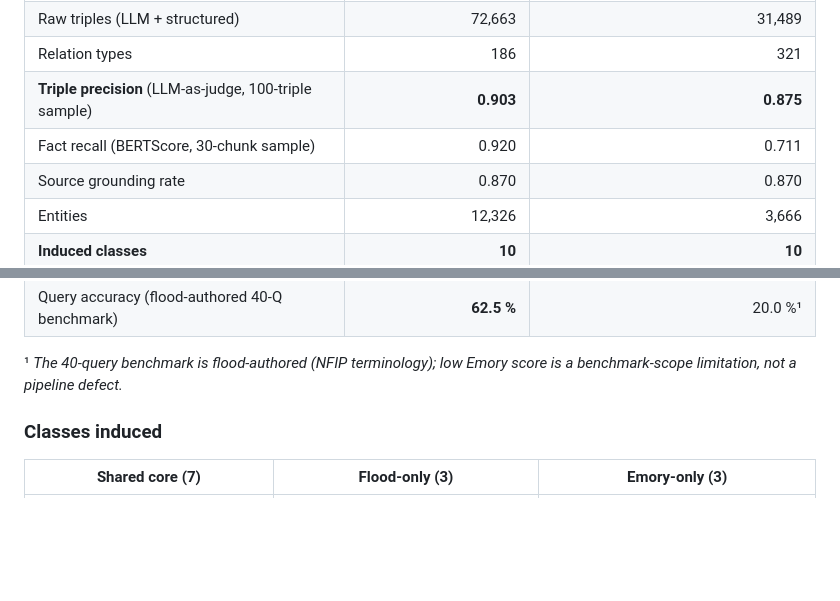
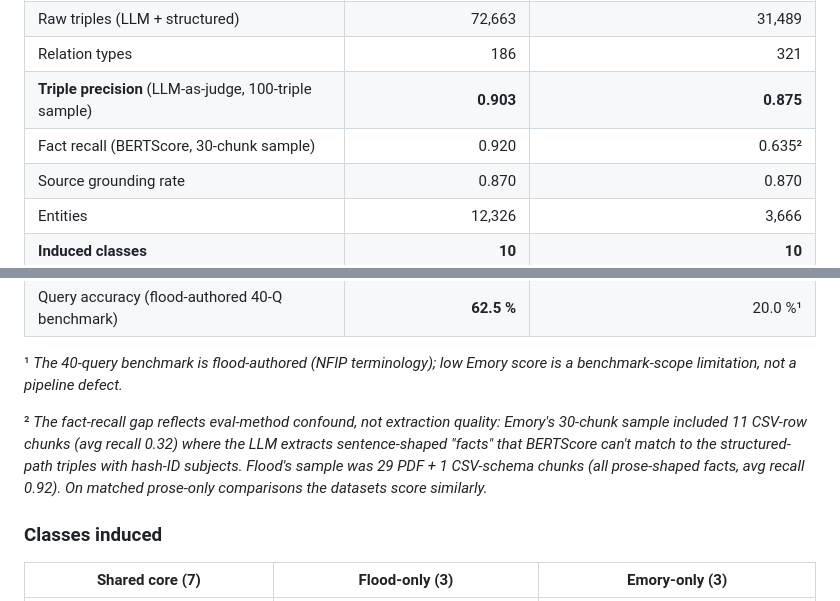
Before and after one commit to xiw-1202/Agentic-Data-Fusion-for-Insurance-Knowledge-Graphs, a Markdown page: README.MD, 2 parts joined by grey strips. Drawn GitHub-style; blank space fills up the shorter version.

Commit message:
docs(readme): correct Emory fact_recall to 0.635 and explain the gap
The previously reported Emory value (0.711) was incorrect. Actual value
is 0.635. The gap vs flood (0.920) is driven by eval-method behavior on
CSV-row chunks (avg recall 0.32) where structured-path triples with
hash-ID subjects underscore against sentence-shaped fact strings, not
by a pipeline quality difference.

```diff
--- a/README.MD
+++ b/README.MD
@@ -57,7 +57,7 @@ Two independently-run datasets, **same pipeline binary** (commit `a2ed1f9`), qwe
 | Raw triples (LLM + structured) | 72,663 | 31,489 |
 | Relation types | 186 | 321 |
 | **Triple precision** (LLM-as-judge, 100-triple sample) | **0.903** | **0.875** |
-| Fact recall (BERTScore, 30-chunk sample) | 0.920 | 0.711 |
+| Fact recall (BERTScore, 30-chunk sample) | 0.920 | 0.635² |
 | Source grounding rate | 0.870 | 0.870 |
 | Entities | 12,326 | 3,666 |
 | **Induced classes** | **10** | **10** |
@@ -71,6 +71,8 @@ Two independently-run datasets, **same pipeline binary** (commit `a2ed1f9`), qwe
 | Query accuracy (flood-authored 40-Q benchmark) | **62.5 %** | 20.0 %¹ |
 
 ¹ *The 40-query benchmark is flood-authored (NFIP terminology); low Emory score is a benchmark-scope limitation, not a pipeline defect.*
+
+² *The fact-recall gap reflects eval-method confound, not extraction quality: Emory's 30-chunk sample included 11 CSV-row chunks (avg recall 0.32) where the LLM extracts sentence-shaped "facts" that BERTScore can't match to the structured-path triples with hash-ID subjects. Flood's sample was 29 PDF + 1 CSV-schema chunks (all prose-shaped facts, avg recall 0.92). On matched prose-only comparisons the datasets score similarly.*
 
 ### Classes induced
 
```
